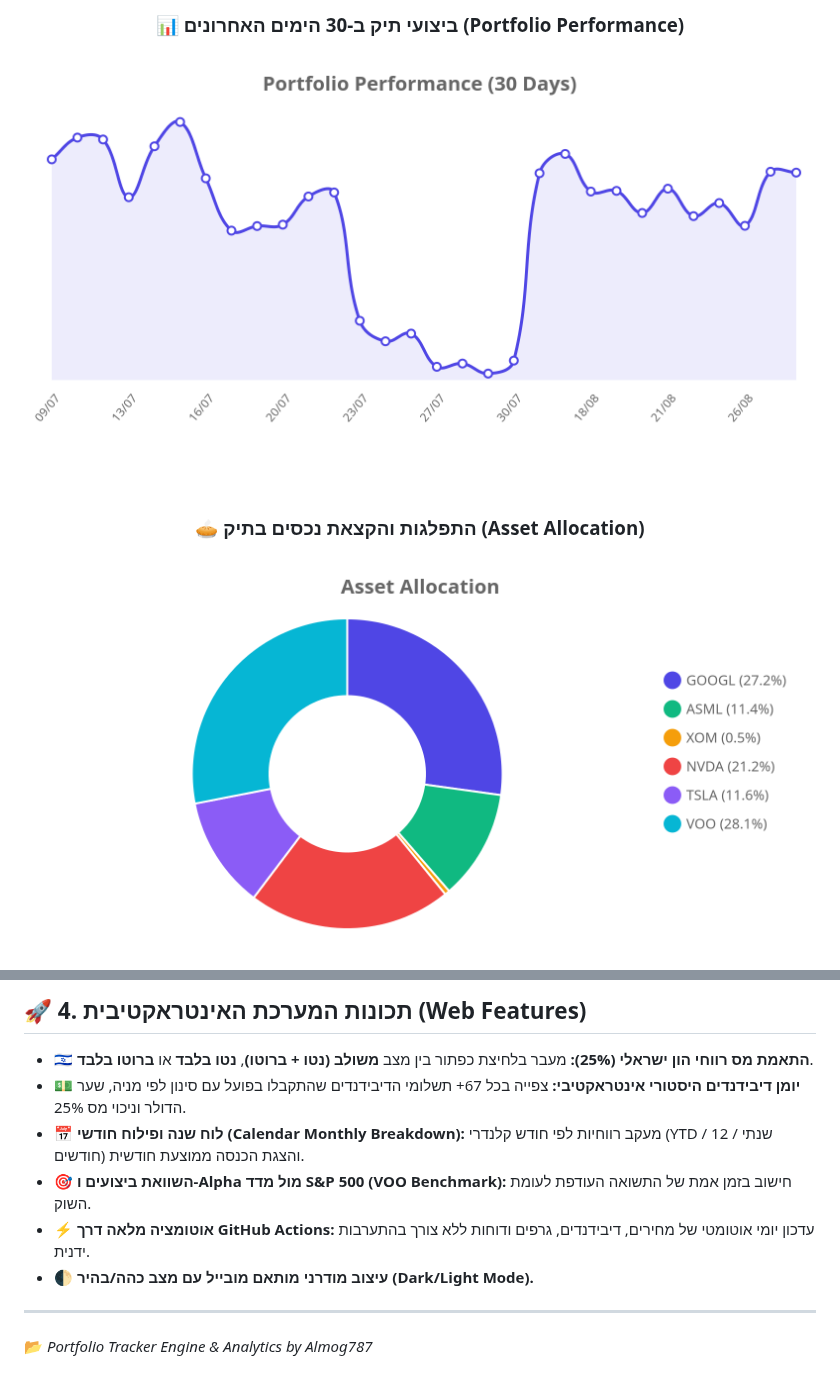
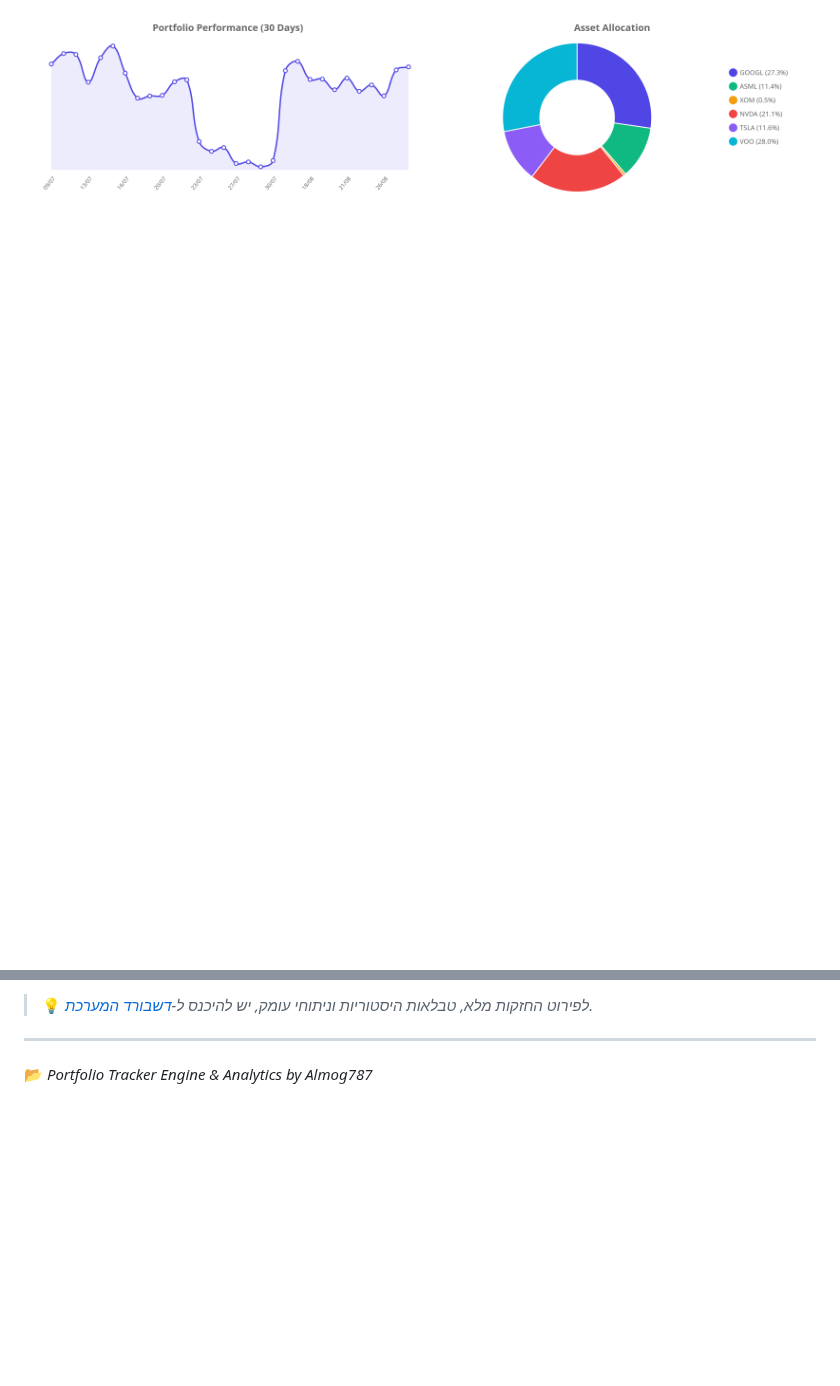
Before and after one commit to Almog787/My-new-stock-trucker, a Markdown page: README.md, 2 parts joined by grey strips. GitHub-like rendering; pictures changed too: data_hub/asset_allocation.png, data_hub/portfolio_performance.png; blank space fills up the shorter version.

Commit message:
chore: update stock market data and metadata
Refresh financial data, exchange rates, and dividend summaries to the latest values.

```diff
--- a/README.md
+++ b/README.md
@@ -54,13 +25,8 @@
 
 <div align="center">
 
-### 📊 ביצועי תיק ב-30 הימים האחרונים (Portfolio Performance)
-<img src="data_hub/portfolio_performance.png" alt="Portfolio Performance (30 Days)" width="900" style="max-width: 100%; height: auto; border-radius: 12px; box-shadow: 0 4px 12px rgba(0,0,0,0.08);" />
-
-<br/><br/>
-
-### 🥧 התפלגות והקצאת נכסים בתיק (Asset Allocation)
-<img src="data_hub/asset_allocation.png" alt="Asset Allocation" width="900" style="max-width: 100%; height: auto; border-radius: 12px; box-shadow: 0 4px 12px rgba(0,0,0,0.08);" />
+<img src="data_hub/portfolio_performance.png" alt="Portfolio Performance (30 Days)" width="48%" style="border-radius: 12px; box-shadow: 0 4px 12px rgba(0,0,0,0.1); margin: 1%;" />
+<img src="data_hub/asset_allocation.png" alt="Asset Allocation" width="48%" style="border-radius: 12px; box-shadow: 0 4px 12px rgba(0,0,0,0.1); margin: 1%;" />
 
 </div>
 
@@ -68,12 +34,5 @@
 
-## 🚀 4. תכונות המערכת האינטראקטיבית (Web Features)
-
-- 🇮🇱 **התאמת מס רווחי הון ישראלי (25%):** מעבר בלחיצת כפתור בין מצב **משולב (נטו + ברוטו)**, **נטו בלבד** או **ברוטו בלבד**.
-- 💵 **יומן דיבידנדים היסטורי אינטראקטיבי:** צפייה בכל 67+ תשלומי הדיבידנדים שהתקבלו בפועל עם סינון לפי מניה, שער הדולר וניכוי מס 25%.
-- 📅 **לוח שנה ופילוח חודשי (Calendar Monthly Breakdown):** מעקב רווחיות לפי חודש קלנדרי (YTD / שנתי / 12 חודשים) והצגת הכנסה ממוצעת חודשית.
-- 🎯 **השוואת ביצועים ו-Alpha מול מדד S&P 500 (VOO Benchmark):** חישוב בזמן אמת של התשואה העודפת לעומת השוק.
-- ⚡ **אוטומציה מלאה דרך GitHub Actions:** עדכון יומי אוטומטי של מחירים, דיבידנדים, גרפים ודוחות ללא צורך בהתערבות ידנית.
-- 🌓 **עיצוב מודרני מותאם מובייל עם מצב כהה/בהיר (Dark/Light Mode).**
+> 💡 *לפירוט החזקות מלא, טבלאות היסטוריות וניתוחי עומק, יש להיכנס ל-[דשבורד המערכת](https://almog787.github.io/My-new-stock-trucker/).*
 
 ---
 📂 *Portfolio Tracker Engine & Analytics by Almog787*
```
Also changed, not shown: other parts of README.md (+15 -44 lines), 8 other files.
